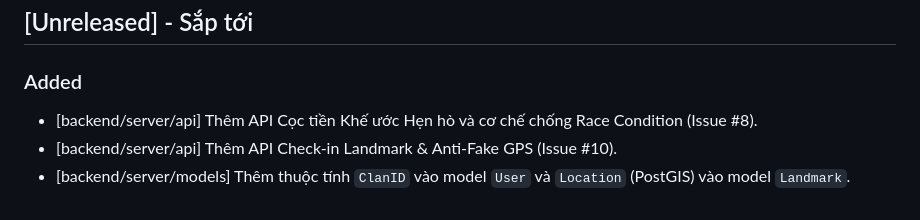
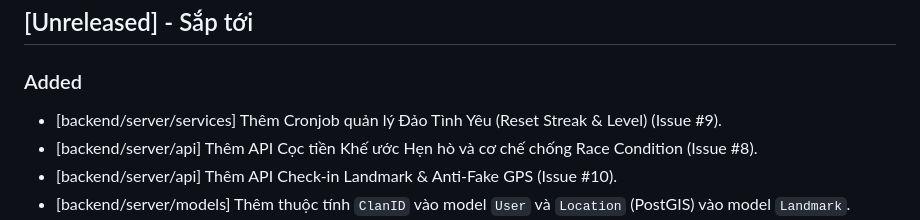
Before and after one commit to Cong-ty-TNNH-Q-Tech/Q-Love, a Markdown page: CHANGELOG.md, the part around the change. Drawn GitHub-style.

Commit message:
docs: add missing CHANGELOG entry for island cronjob

```diff
--- a/CHANGELOG.md
+++ b/CHANGELOG.md
@@ -8,6 +8,7 @@ and this project adheres to [Semantic Versioning](https://semver.org/spec/v2.0.0
 ## [Unreleased] - Sắp tới
 
 ### Added
+- [backend/server/services] Thêm Cronjob quản lý Đảo Tình Yêu (Reset Streak & Level) (Issue #9).
 - [backend/server/api] Thêm API Cọc tiền Khế ước Hẹn hò và cơ chế chống Race Condition (Issue #8).
 - [backend/server/api] Thêm API Check-in Landmark & Anti-Fake GPS (Issue #10).
 - [backend/server/models] Thêm thuộc tính `ClanID` vào model `User` và `Location` (PostGIS) vào model `Landmark`.
```
